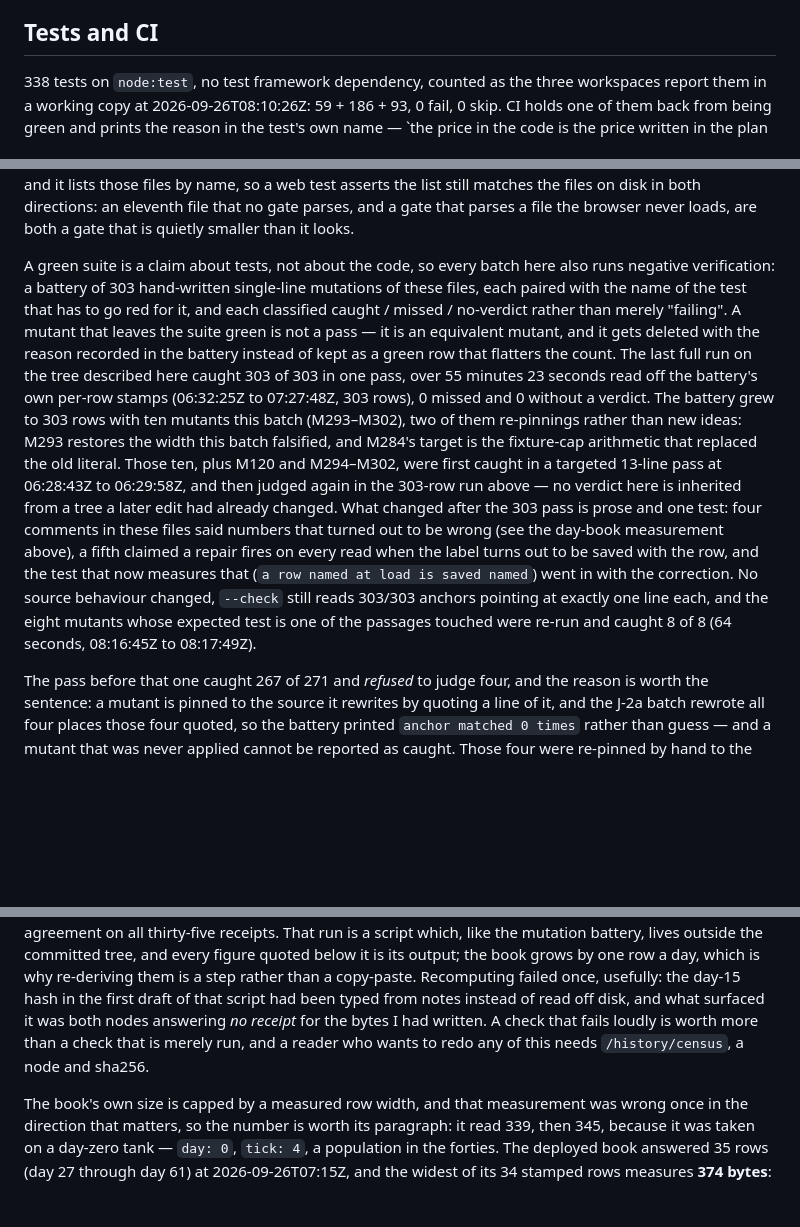
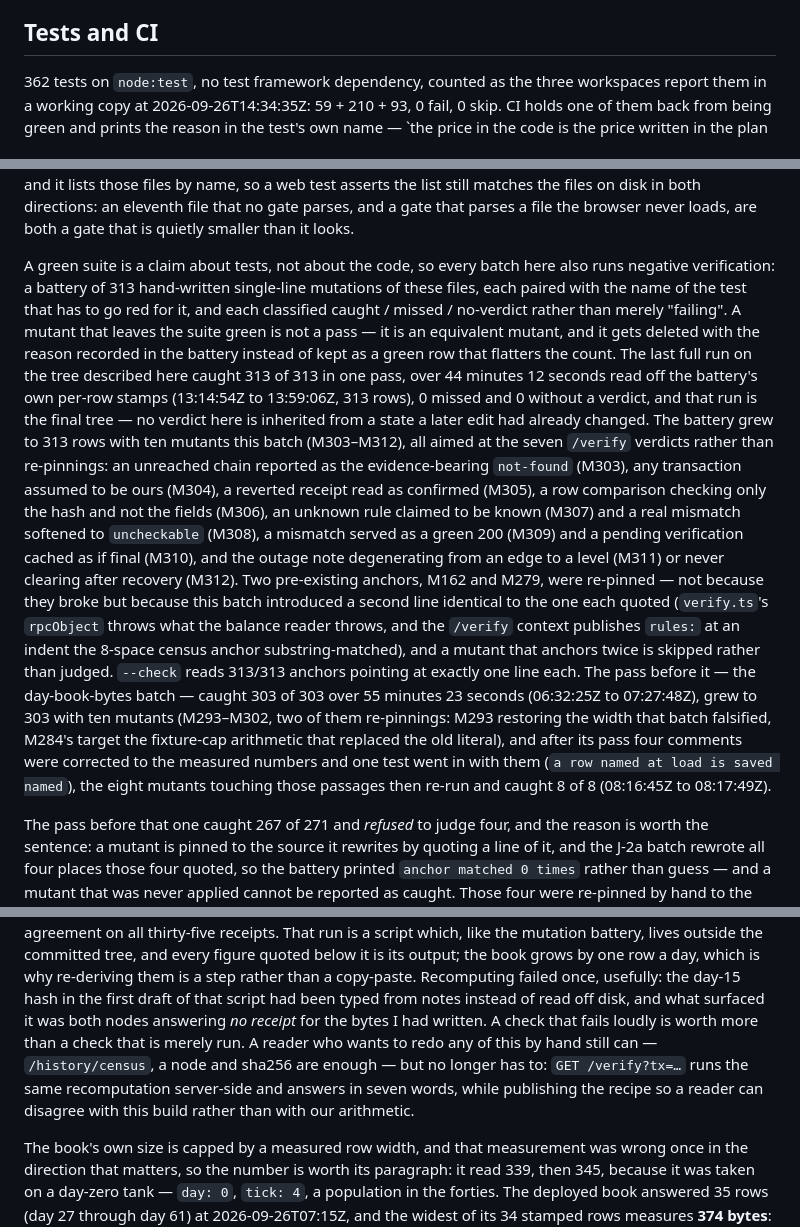
Before and after one commit to abyssal-arc/abyssal, a Markdown page: README.md, 3 parts joined by grey strips. Drawn GitHub-style; blank space fills up the shorter version.

Commit message:
README: put GET /verify in the docs, backfill the measured counts
The endpoint shipped in deeebf6; the manual kept saying it was still a
reader-with-curl job. This is the documentation catching up, with every number
re-measured rather than copied forward.

What changed, all measured on this tree:
  · Test totals: 338 -> 362 (59 sim + 210 server + 93 web), working copy
    re-counted at 2026-09-26T14:34:35Z (build, typecheck, the ESM syntax gate
    10/10, `npm test` 0 fail). Server per-workspace 186 -> 210; its coverage
    line now names the seven `/verify` verdicts.
  · A `GET /verify?tx=0x…` row added to the endpoint table: the seven verdicts,
    the status-is-the-verdict mapping (200 + s-maxage=60 for a confirmed check,
    409 mismatch, 404 not-found, 202 + no-store pending, 502 unknown), and the
    context block every answer publishes so a reader can disagree with the build.
  · The recomputation paragraph that ended "a reader ... needs /history/census, a
    node and sha256" now says that path still works but is no longer the only one:
    `/verify` does it server-side and prints the recipe beside the answer.
  · Mutation battery: 303 -> 313. Rewritten to the J-3 pass — ten new rows
    M303–M312 all aimed at the `/verify` verdicts (not re-pinnings), the last full
    run 313/313 in one pass over 44 minutes 12 seconds off the battery's own
    per-row stamps (13:14:54Z to 13:59:06Z), 0 missed and 0 without a verdict, and
    `--check` reading 313/313 anchors at exactly one line each. The two re-pinned
    pre-existing anchors (M162, M279) are named. The earlier 303-row run
    (the day-book-bytes batch, M293–M302) is kept as history, not deleted.

Online evidence behind the endpoint row (not local scores): a live
`GET /verify?tx=<day-66 tx>` on the deployed site returned 200 `verified` /
`rowAgreement: same`; a fake 64-hex returned 404 `not-found` with
`chainAnswered: true`; a short `tx` returned 400. The published pre-image was
rebuilt by hand from the census row in `rules["1"]` order — byte-identical — and
its sha256 equals the census row hash and the calldata hash read from an external
node with `eth_getTransactionByHash`, so chain, census and `/verify` agree on one
digest. CI for the shipped commit (deeebf6) is run #78, success.

Docs only — no source, tests or config touched.

```diff
--- a/README.md
+++ b/README.md
@@ -826,8 +827,8 @@ boots and the observatory stays free to watch, but `POST /intervene` answers
 
 ## Tests and CI
 
-338 tests on `node:test`, no test framework dependency, counted as the three
-workspaces report them in a working copy at 2026-09-26T08:10:26Z: 59 + 186 + 93,
+362 tests on `node:test`, no test framework dependency, counted as the three
+workspaces report them in a working copy at 2026-09-26T14:34:35Z: 59 + 210 + 93,
 0 fail, 0 skip. CI holds one of them back from being green and prints the reason
 in the test's own name — `the price in the code is the price written in the plan
 # SKIP TOKEN_PLAN.md is gitignored, so this lock only exists in a working copy` —
@@ -856,28 +857,36 @@ parses, and a gate that parses a file the browser never loads, are both a gate t
 is quietly smaller than it looks.
 
 A green suite is a claim about tests, not about the code, so every batch here also
-runs negative verification: a battery of 303 hand-written single-line mutations of
+runs negative verification: a battery of 313 hand-written single-line mutations of
 these files, each paired with the name of the test that has to go red for it, and
 each classified caught / missed / no-verdict rather than merely "failing". A
 mutant that leaves the suite green is not a pass — it is an equivalent mutant, and
 it gets deleted with the reason recorded in the battery instead of kept as a green
 row that flatters the count. The last full run on the tree described here caught
-303 of 303 in one pass, over 55 minutes 23 seconds read off the battery's own
-per-row stamps (06:32:25Z to 07:27:48Z, 303 rows), 0 missed and 0 without a
-verdict. The battery grew to 303 rows with ten mutants this batch (M293–M302), two
-of them re-pinnings rather than new ideas: M293 restores the width this batch
-falsified, and M284's target is the fixture-cap arithmetic that replaced the old
-literal. Those ten, plus M120 and M294–M302, were first caught in a targeted
-13-line pass at 06:28:43Z to 06:29:58Z, and then judged again in the 303-row run
-above — no verdict here is inherited from a tree a later edit had already changed.
-What changed after the 303 pass is prose and one test: four
-comments in these files said numbers that turned out to be wrong (see the day-book
-measurement above), a fifth claimed a repair fires on every read when the label
-turns out to be saved with the row, and the test that now measures that
-(`a row named at load is saved named`) went in with the correction. No source
-behaviour changed, `--check` still reads 303/303 anchors pointing at exactly one
-line each, and the eight mutants whose expected test is one of the passages touched
-were re-run and caught 8 of 8 (64 seconds, 08:16:45Z to 08:17:49Z).
+313 of 313 in one pass, over 44 minutes 12 seconds read off the battery's own
+per-row stamps (13:14:54Z to 13:59:06Z, 313 rows), 0 missed and 0 without a verdict,
+and that run is the final tree — no verdict here is inherited from a state a later
+edit had already changed. The battery grew to 313 rows with ten mutants this batch
+(M303–M312), all aimed at the seven `/verify` verdicts rather than re-pinnings: an
+unreached chain reported as the evidence-bearing `not-found` (M303), any transaction
+assumed to be ours (M304), a reverted receipt read as confirmed (M305), a row
+comparison checking only the hash and not the fields (M306), an unknown rule claimed
+to be known (M307) and a real mismatch softened to `uncheckable` (M308), a mismatch
+served as a green 200 (M309) and a pending verification cached as if final (M310),
+and the outage note degenerating from an edge to a level (M311) or never clearing
+after recovery (M312). Two pre-existing anchors, M162 and M279, were re-pinned — not
+because they broke but because this batch introduced a second line identical to the
+one each quoted (`verify.ts`'s `rpcObject` throws what the balance reader throws, and
+the `/verify` context publishes `rules:` at an indent the 8-space census anchor
+substring-matched), and a mutant that anchors twice is skipped rather than judged.
+`--check` reads 313/313 anchors pointing at exactly one line each. The pass before
+it — the day-book-bytes batch — caught 303 of 303 over 55 minutes 23 seconds
+(06:32:25Z to 07:27:48Z), grew to 303 with ten mutants (M293–M302, two of them
+re-pinnings: M293 restoring the width that batch falsified, M284's target the
+fixture-cap arithmetic that replaced the old literal), and after its pass four
+comments were corrected to the measured numbers and one test went in with them
+(`a row named at load is saved named`), the eight mutants touching those passages
+then re-run and caught 8 of 8 (08:16:45Z to 08:17:49Z).
 
 The pass before that one caught 267 of 271 and *refused* to judge four, and the
 reason is worth the sentence: a mutant is pinned to the source it rewrites by quoting
@@ -1030,8 +1039,11 @@ output; the book grows by one row a day, which is why re-deriving them is a step
 rather than a copy-paste. Recomputing failed once, usefully: the day-15 hash in the
 first draft of that script had been typed from notes instead of read off disk, and
 what surfaced it was both nodes answering *no receipt* for the bytes I had written.
-A check that fails loudly is worth more than a check that is merely run, and a
-reader who wants to redo any of this needs `/history/census`, a node and sha256.
+A check that fails loudly is worth more than a check that is merely run. A reader
+who wants to redo any of this by hand still can — `/history/census`, a node and
+sha256 are enough — but no longer has to: `GET /verify?tx=…` runs the same
+recomputation server-side and answers in seven words, while publishing the recipe
+so a reader can disagree with this build rather than with our arithmetic.
 
 The book's own size is capped by a measured row width, and that measurement was
 wrong once in the direction that matters, so the number is worth its paragraph:
```
Also changed, not shown: other parts of README.md (+3 -2 lines).
